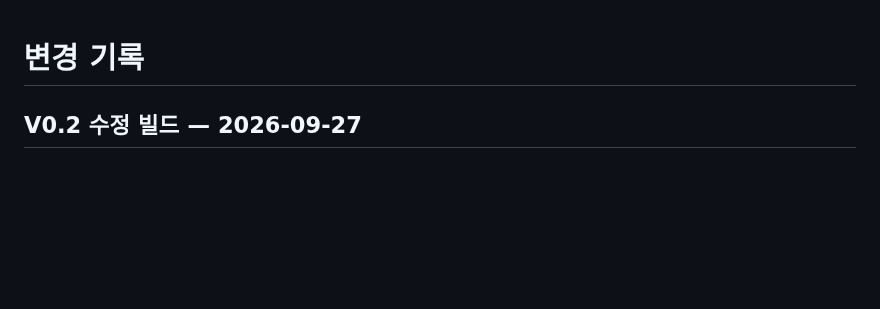
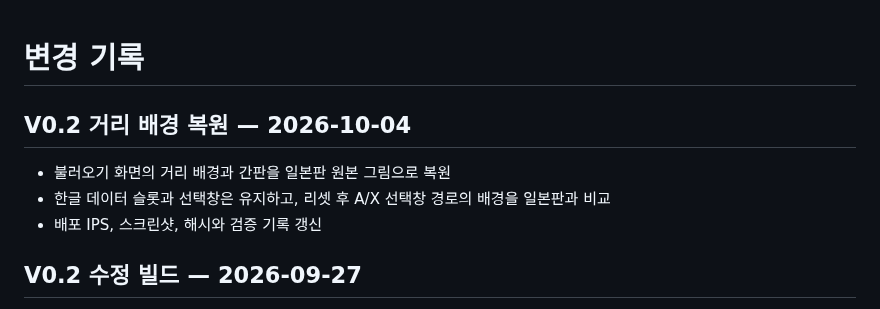
Before and after one commit to OldManCraveGuitars-bit/SFC-Kachou-Shima-Kousaku-Super-Business-Adventure-KR, a Markdown page: CHANGELOG.md, the part around the change. GitHub-like rendering; blank space fills up the shorter version.

```diff
--- a/CHANGELOG.md
+++ b/CHANGELOG.md
@@ -1,4 +1,10 @@
 # 변경 기록
+
+## V0.2 거리 배경 복원 — 2026-10-04
+
+- 불러오기 화면의 거리 배경과 간판을 일본판 원본 그림으로 복원
+- 한글 데이터 슬롯과 선택창은 유지하고, 리셋 후 A/X 선택창 경로의 배경을 일본판과 비교
+- 배포 IPS, 스크린샷, 해시와 검증 기록 갱신
 
 ## V0.2 수정 빌드 — 2026-09-27
 
```
Also changed, not shown: README.md (+14 -4 lines), screenshots/load-popup.png (added), screenshots/load-screen.png, 3 other files.
